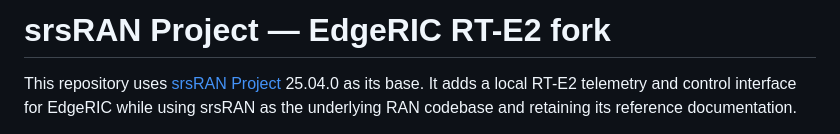
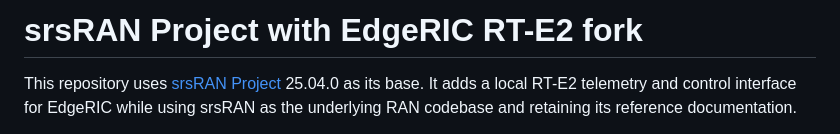
Before and after one commit to azulqarni/srsran-er-kora, a Markdown page: README.md, the part around the change. Rendered like a GitHub page.

```diff
--- a/README.md
+++ b/README.md
@@ -1,4 +1,4 @@
-# srsRAN Project — EdgeRIC RT-E2 fork
+# srsRAN Project with EdgeRIC RT-E2 fork
 
 This repository uses [srsRAN Project](https://github.com/srsran/srsRAN_Project)
 25.04.0 as its base. It adds a local RT-E2 telemetry and control interface for
```
